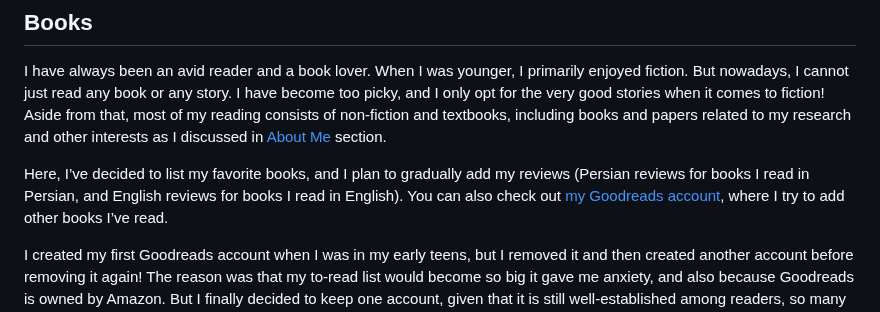
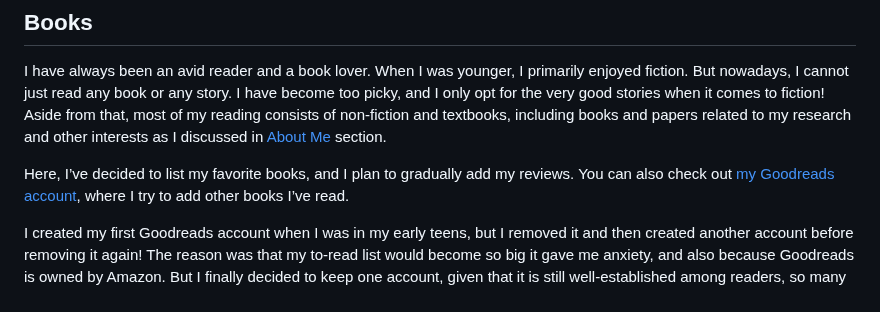
Before and after one commit to phrafsanjani/phrafsanjani.github.io, a Markdown page: library.md, the part around the change. Drawn GitHub-style.

Commit message:
Update library books intro
I decided to add both English and Persian reviews for each book.

```diff
--- a/library.md
+++ b/library.md
@@ -10,7 +10,7 @@ and I only opt for the very good stories when it comes to fiction!
 Aside from that, most of my reading consists of non-fiction and textbooks,
 including books and papers related to my research and other interests as I discussed in [About Me](/) section.
 
-Here, I’ve decided to list my favorite books, and I plan to gradually add my reviews (Persian reviews for books I read in Persian, and English reviews for books I read in English).
+Here, I’ve decided to list my favorite books, and I plan to gradually add my reviews.
 You can also check out [my Goodreads account](https://www.goodreads.com/phrafsanjani), where I try to add other books I’ve read.
 
 I created my first Goodreads account when I was in my early teens,
```
